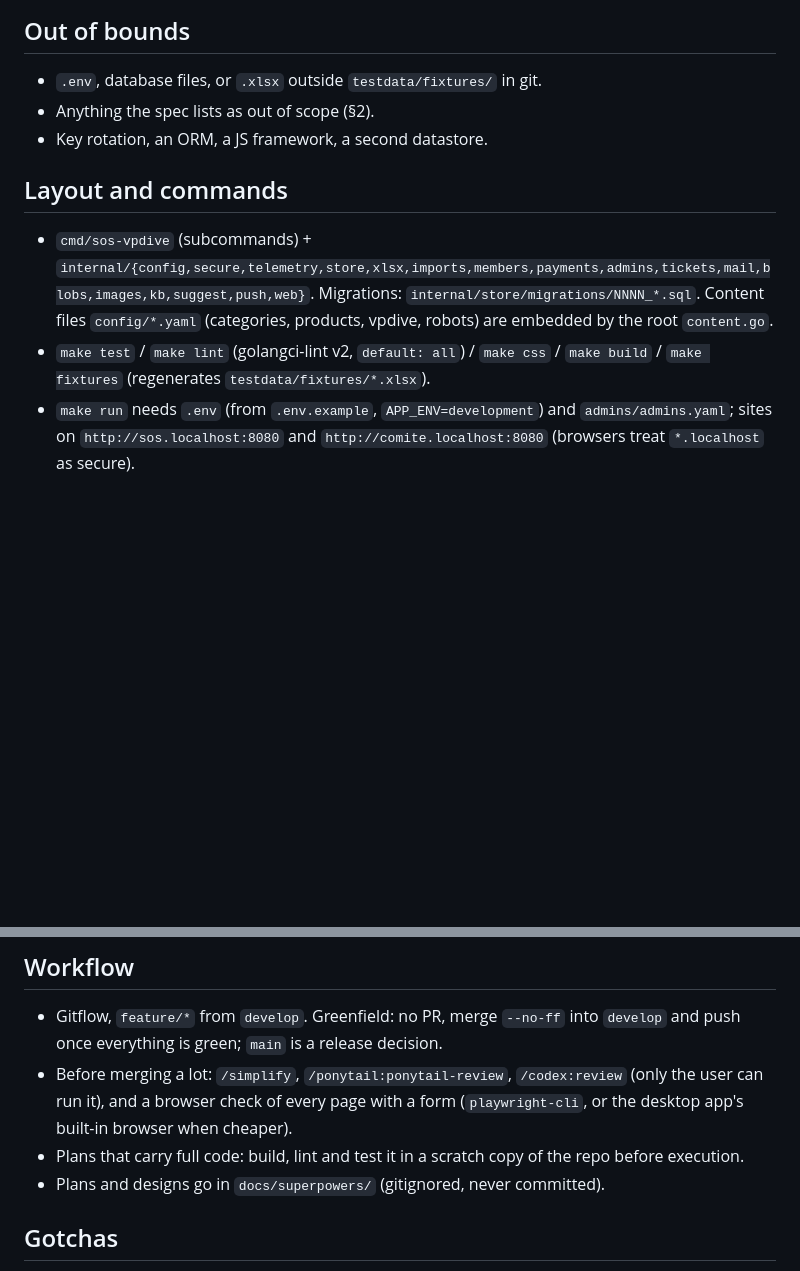
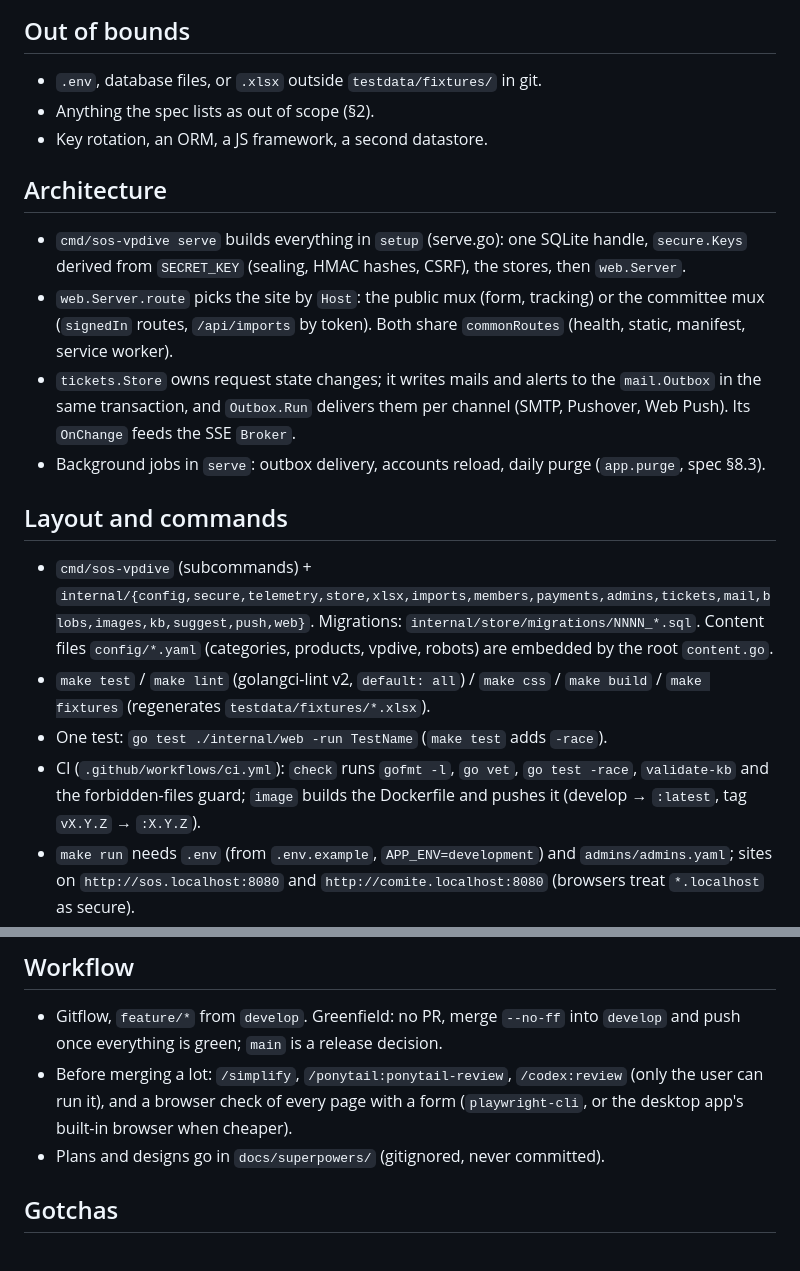
Before and after one commit to SkYNewZ/sos-vpdive, a Markdown page: CLAUDE.md, 2 parts joined by grey strips. Drawn GitHub-style; blank space fills up the shorter version.

Commit message:
docs: refresh CLAUDE.md for agents
- Added an `Architecture` section on `setup`, host routing, `tickets.Store` with the `mail.Outbox`, and background jobs.
- Documented running one test and what the CI `check` and `image` jobs run.
- Removed the rule that verified plan code in a scratch copy before execution.

```diff
--- a/CLAUDE.md
+++ b/CLAUDE.md
@@ -110,6 +110,20 @@ No i18n framework.
 - Anything the spec lists as out of scope (§2).
 - Key rotation, an ORM, a JS framework, a second datastore.
 
+## Architecture
+
+- `cmd/sos-vpdive serve` builds everything in `setup` (serve.go): one SQLite
+  handle, `secure.Keys` derived from `SECRET_KEY` (sealing, HMAC hashes,
+  CSRF), the stores, then `web.Server`.
+- `web.Server.route` picks the site by `Host`: the public mux (form, tracking)
+  or the committee mux (`signedIn` routes, `/api/imports` by token). Both share
+  `commonRoutes` (health, static, manifest, service worker).
+- `tickets.Store` owns request state changes; it writes mails and alerts to
+  the `mail.Outbox` in the same transaction, and `Outbox.Run` delivers them per
+  channel (SMTP, Pushover, Web Push). Its `OnChange` feeds the SSE `Broker`.
+- Background jobs in `serve`: outbox delivery, accounts reload, daily purge
+  (`app.purge`, spec §8.3).
+
 ## Layout and commands
 
 - `cmd/sos-vpdive` (subcommands) + `internal/{config,secure,telemetry,store,xlsx,imports,members,payments,admins,tickets,mail,blobs,images,kb,suggest,push,web}`.
@@ -117,6 +131,10 @@ No i18n framework.
   (categories, products, vpdive, robots) are embedded by the root `content.go`.
 - `make test` / `make lint` (golangci-lint v2, `default: all`) / `make css` /
   `make build` / `make fixtures` (regenerates `testdata/fixtures/*.xlsx`).
+- One test: `go test ./internal/web -run TestName` (`make test` adds `-race`).
+- CI (`.github/workflows/ci.yml`): `check` runs `gofmt -l`, `go vet`,
+  `go test -race`, `validate-kb` and the forbidden-files guard; `image` builds
+  the Dockerfile and pushes it (develop → `:latest`, tag `vX.Y.Z` → `:X.Y.Z`).
 - `make run` needs `.env` (from `.env.example`, `APP_ENV=development`) and
   `admins/admins.yaml`; sites on `http://sos.localhost:8080` and
   `http://comite.localhost:8080` (browsers treat `*.localhost` as secure).
@@ -136,8 +154,6 @@ No i18n framework.
 - Before merging a lot: `/simplify`, `/ponytail:ponytail-review`, `/codex:review`
   (only the user can run it), and a browser check of every page with a form
   (`playwright-cli`, or the desktop app's built-in browser when cheaper).
-- Plans that carry full code: build, lint and test it in a scratch copy of the repo
-  before execution.
 - Plans and designs go in `docs/superpowers/` (gitignored, never committed).
 
 ## Gotchas
```
